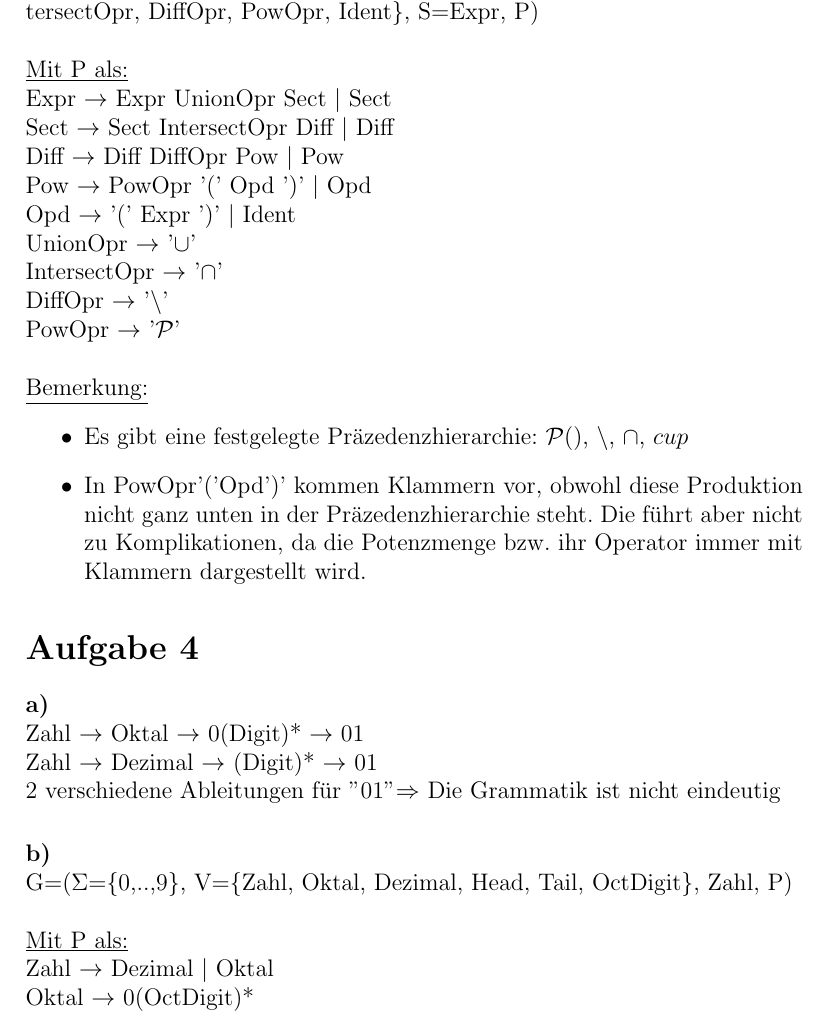
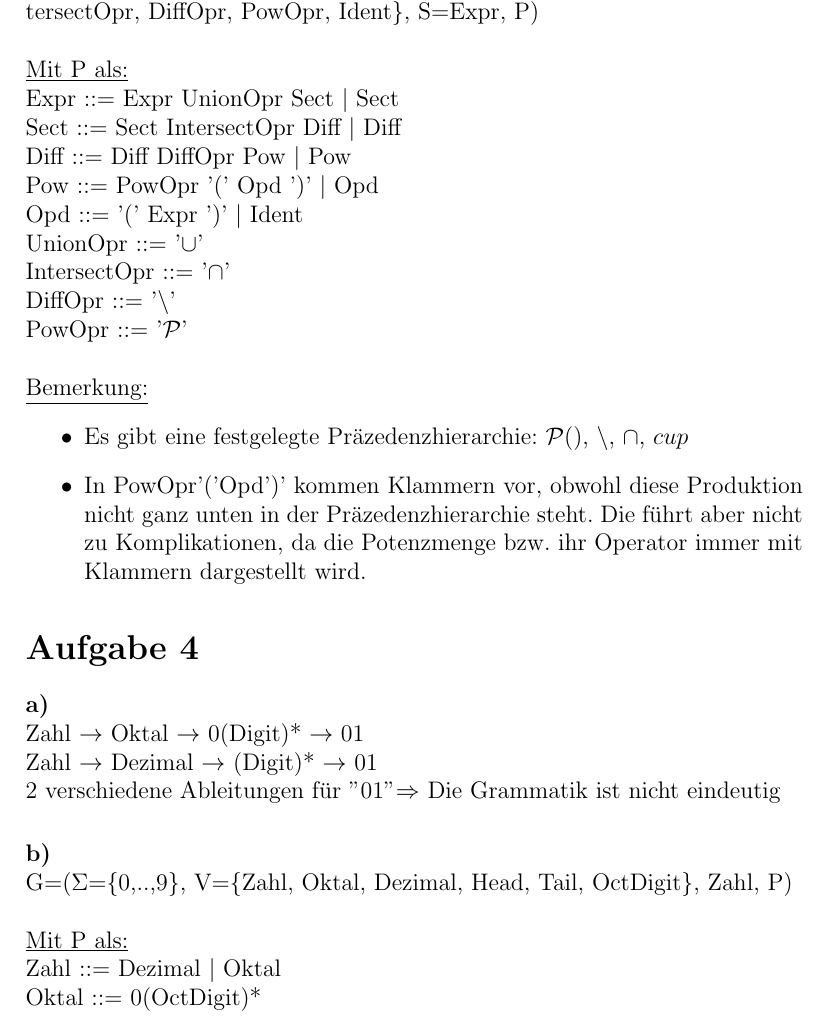
Before and after one commit to jonas-programming/programming_language, a LaTeX document (Übungen/Andere/Blatt 2/blatt2.tex): part of page 1 of 2, cut so that both start at the same text. Compiled offline with pdfLaTeX.

Commit message:
Finish blatt2

```diff
--- a/Übungen/Andere/Blatt 2/blatt2.tex
+++ b/Übungen/Andere/Blatt 2/blatt2.tex
@@ -6,15 +6,15 @@
 $G_{me}$ = ($\Sigma$=\{$\cup$, $\cap$, $\setminus$, $\mathcal{P}()$\}, V=\{Expr, Sect, Diff, Pow, Opd, UnionOpr, IntersectOpr, DiffOpr, PowOpr, Ident\}, S=Expr, P)\\
 \ \\
 \noindent \underline{Mit P als:}\\
-Expr $\rightarrow$ Expr UnionOpr Sect $|$ Sect\\
-Sect $\rightarrow$ Sect IntersectOpr Diff $|$ Diff\\
-Diff $\rightarrow$ Diff DiffOpr Pow $|$ Pow\\
-Pow $\rightarrow$ PowOpr '(' Opd ')' $|$ Opd\\
-Opd $\rightarrow$ '(' Expr ')' $|$ Ident\\
-UnionOpr $\rightarrow$ '$\cup$'\\
-IntersectOpr $\rightarrow$ '$\cap$'\\
-DiffOpr $\rightarrow$ '$\setminus$'\\
-PowOpr $\rightarrow$ '$\mathcal{P}$'\\
+Expr ::= Expr UnionOpr Sect $|$ Sect\\
+Sect ::= Sect IntersectOpr Diff $|$ Diff\\
+Diff ::= Diff DiffOpr Pow $|$ Pow\\
+Pow ::= PowOpr '(' Opd ')' $|$ Opd\\
+Opd ::= '(' Expr ')' $|$ Ident\\
+UnionOpr ::= '$\cup$'\\
+IntersectOpr ::= '$\cap$'\\
+DiffOpr ::= '$\setminus$'\\
+PowOpr ::= '$\mathcal{P}$'\\
 
 \noindent \underline{Bemerkung:}
 \begin{itemize}
@@ -34,6 +34,6 @@ PowOpr $\rightarrow$ '$\mathcal{P}$'\\
 	G=($\Sigma$=\{0,..,9\}, V=\{Zahl, Oktal, Dezimal, Head, Tail, OctDigit\}, Zahl, P)\\
 	\ \\
 	\noindent \underline{Mit P als:}\\
-	Zahl $\rightarrow$ Dezimal $|$ Oktal\\
-	Oktal $\rightarrow$ 0(OctDigit)*\\
-	Dezimal $\rightarrow$ 0 $|$ Head\\
+	Zahl ::= Dezimal $|$ Oktal\\
+	Oktal ::= 0(OctDigit)*\\
+	Dezimal ::= 0 $|$ Head\\
```
Also changed, not shown: Übungen/Andere/Blatt 2/blatt2.pdf, Übungen/Andere/Blatt 2/blatt2.tex (6 more changed lines), 3 other files.
